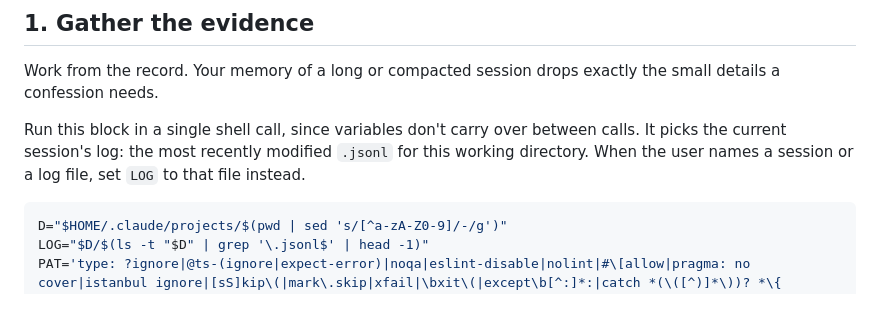
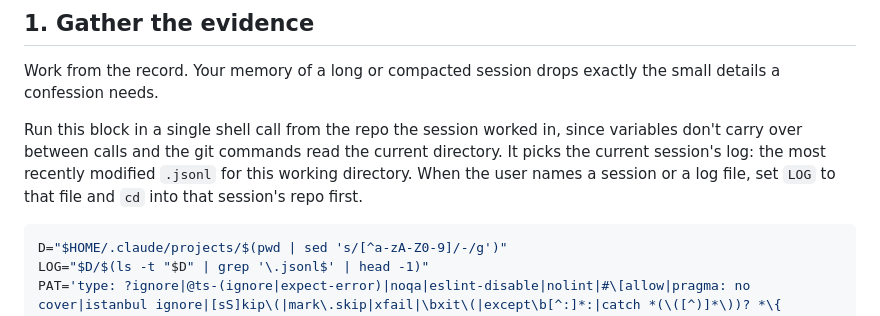
Before and after one commit to AndresRubio/andres-skills, a Markdown page: skills/confession-box/SKILL.md, the part around the change. GitHub-like rendering.

Commit message:
fix(confession-box): run the evidence block from the session's repo
The git half of step 1 reads the current directory. When the user names
another session's log, the agent now cds into that session's repo before
running the block.

Co-Authored-By: Claude Opus 5.5 <noreply@anthropic.com>

````diff
--- a/skills/confession-box/SKILL.md
+++ b/skills/confession-box/SKILL.md
@@ -15,7 +15,7 @@ State what you did and where. When context is needed, give it in one short claus
 
 Work from the record. Your memory of a long or compacted session drops exactly the small details a confession needs.
 
-Run this block in a single shell call, since variables don't carry over between calls. It picks the current session's log: the most recently modified `.jsonl` for this working directory. When the user names a session or a log file, set `LOG` to that file instead.
+Run this block in a single shell call from the repo the session worked in, since variables don't carry over between calls and the git commands read the current directory. It picks the current session's log: the most recently modified `.jsonl` for this working directory. When the user names a session or a log file, set `LOG` to that file and `cd` into that session's repo first.
 
 ```bash
 D="$HOME/.claude/projects/$(pwd | sed 's/[^a-zA-Z0-9]/-/g')"
````
